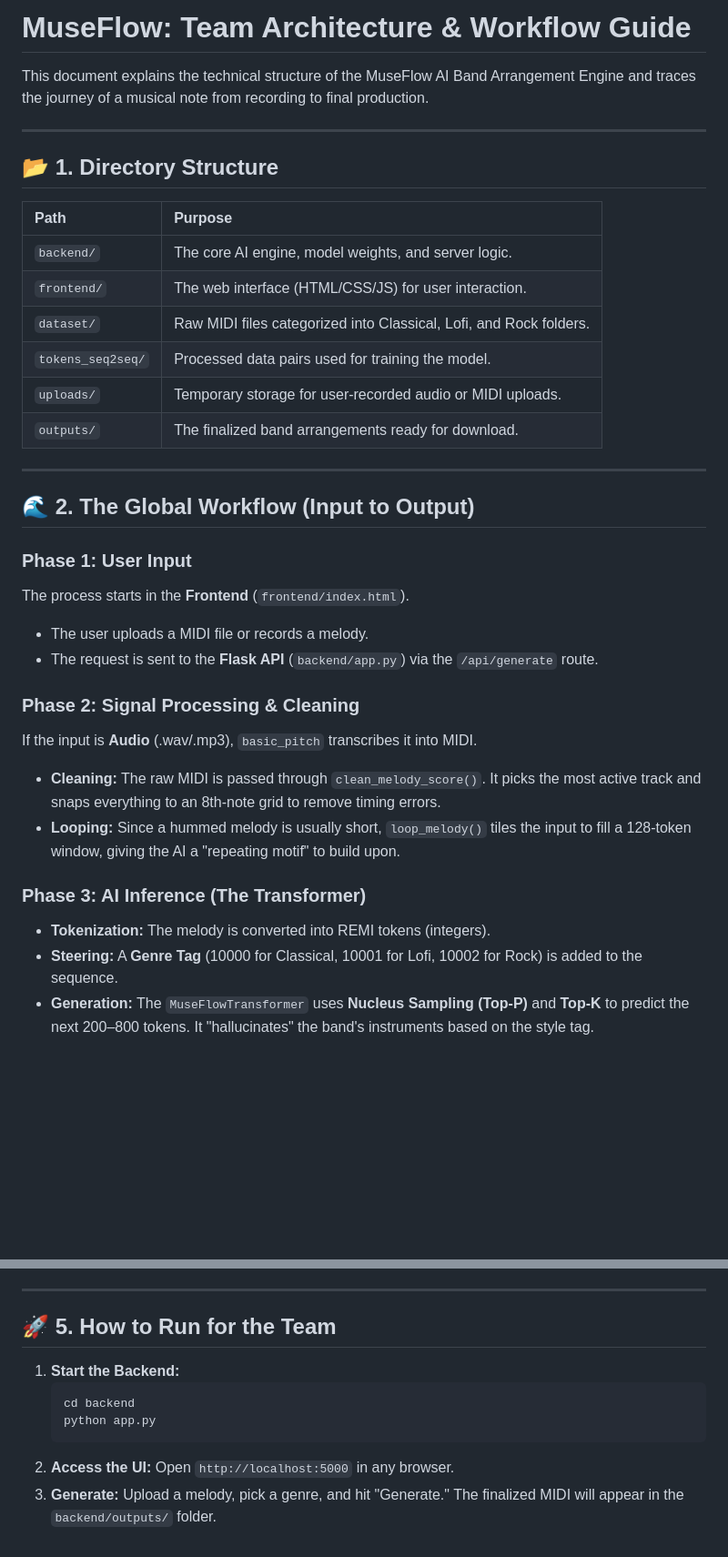
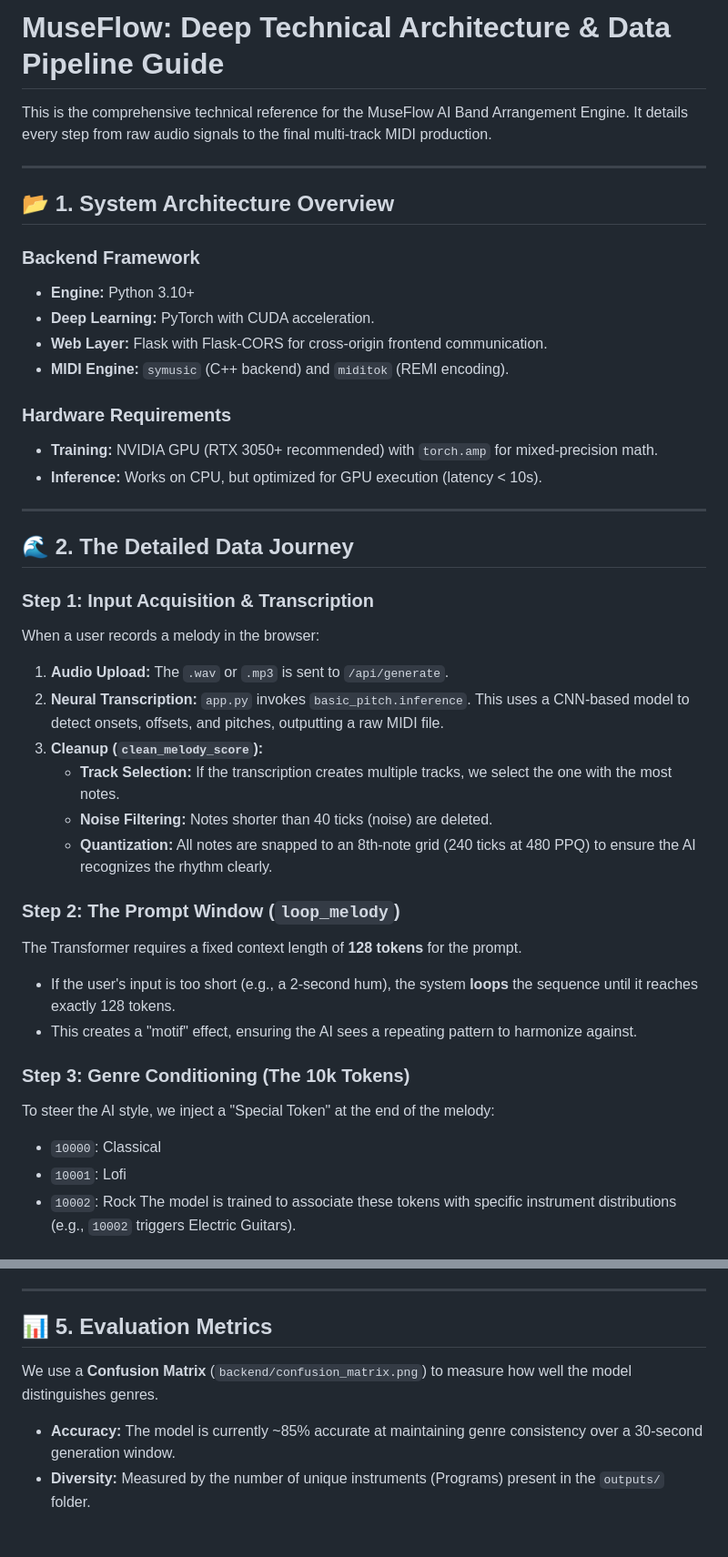
Before and after one commit to abdulrehmansyed2005/AI-core-Museflow-, a Markdown page: MUSEFLOW_TEAM_GUIDE.md, 2 parts joined by grey strips. Shown at 91% size. Drawn GitHub-style; blank space fills up the shorter version.

````diff
--- a/MUSEFLOW_TEAM_GUIDE.md
+++ b/MUSEFLOW_TEAM_GUIDE.md
@@ -1,36 +1,43 @@
-# MuseFlow: Team Architecture & Workflow Guide
+# MuseFlow: Deep Technical Architecture & Data Pipeline Guide
 
-This document explains the technical structure of the MuseFlow AI Band Arrangement Engine and traces the journey of a musical note from recording to final production.
+This is the comprehensive technical reference for the MuseFlow AI Band Arrangement Engine. It details every step from raw audio signals to the final multi-track MIDI production.
 
 ---
 
-## 📂 1. Directory Structure
+## 📂 1. System Architecture Overview
 
-| Path | Purpose |
-| :--- | :--- |
-| `backend/` | The core AI engine, model weights, and server logic. |
-| `frontend/` | The web interface (HTML/CSS/JS) for user interaction. |
-| `dataset/` | Raw MIDI files categorized into Classical, Lofi, and Rock folders. |
-| `tokens_seq2seq/` | Processed data pairs used for training the model. |
-| `uploads/` | Temporary storage for user-recorded audio or MIDI uploads. |
-| `outputs/` | The finalized band arrangements ready for download. |
+### Backend Framework
+*   **Engine:** Python 3.10+
+*   **Deep Learning:** PyTorch with CUDA acceleration.
+*   **Web Layer:** Flask with Flask-CORS for cross-origin frontend communication.
+*   **MIDI Engine:** `symusic` (C++ backend) and `miditok` (REMI encoding).
+
+### Hardware Requirements
+*   **Training:** NVIDIA GPU (RTX 3050+ recommended) with `torch.amp` for mixed-precision math.
+*   **Inference:** Works on CPU, but optimized for GPU execution (latency < 10s).
 
 ---
 
-## 🌊 2. The Global Workflow (Input to Output)
+## 🌊 2. The Detailed Data Journey
 
-### Phase 1: User Input
-The process starts in the **Frontend** (`frontend/index.html`).
-- The user uploads a MIDI file or records a melody.
-- The request is sent to the **Flask API** (`backend/app.py`) via the `/api/generate` route.
+### Step 1: Input Acquisition & Transcription
+When a user records a melody in the browser:
+1.  **Audio Upload:** The `.wav` or `.mp3` is sent to `/api/generate`.
+2.  **Neural Transcription:** `app.py` invokes `basic_pitch.inference`. This uses a CNN-based model to detect onsets, offsets, and pitches, outputting a raw MIDI file.
+3.  **Cleanup (`clean_melody_score`):**
+    *   **Track Selection:** If the transcription creates multiple tracks, we select the one with the most notes.
+    *   **Noise Filtering:** Notes shorter than 40 ticks (noise) are deleted.
+    *   **Quantization:** All notes are snapped to an 8th-note grid (240 ticks at 480 PPQ) to ensure the AI recognizes the rhythm clearly.
 
-### Phase 2: Signal Processing & Cleaning
-If the input is **Audio** (.wav/.mp3), `basic_pitch` transcribes it into MIDI.
-- **Cleaning:** The raw MIDI is passed through `clean_melody_score()`. It picks the most active track and snaps everything to an 8th-note grid to remove timing errors.
-- **Looping:** Since a hummed melody is usually short, `loop_melody()` tiles the input to fill a 128-token window, giving the AI a "repeating motif" to build upon.
+### Step 2: The Prompt Window (`loop_melody`)
+The Transformer requires a fixed context length of **128 tokens** for the prompt.
+- If the user's input is too short (e.g., a 2-second hum), the system **loops** the sequence until it reaches exactly 128 tokens.
+- This creates a "motif" effect, ensuring the AI sees a repeating pattern to harmonize against.
 
-### Phase 3: AI Inference (The Transformer)
-- **Tokenization:** The melody is converted into REMI tokens (integers).
-- **Steering:** A **Genre Tag** (10000 for Classical, 10001 for Lofi, 10002 for Rock) is added to the sequence.
-- **Generation:** The `MuseFlowTransformer` uses **Nucleus Sampling (Top-P)** and **Top-K** to predict the next 200–800 tokens. It "hallucinates" the band's instruments based on the style tag.
+### Step 3: Genre Conditioning (The 10k Tokens)
+To steer the AI style, we inject a "Special Token" at the end of the melody:
+- `10000`: Classical
+- `10001`: Lofi
+- `10002`: Rock
+The model is trained to associate these tokens with specific instrument distributions (e.g., `10002` triggers Electric Guitars).
 
@@ -64,14 +97,7 @@ We use the **REMI** (Revamped MIDI) tokenization scheme. Instead of simple notes
 
 ---
 
-## 🚀 5. How to Run for the Team
-
-1.  **Start the Backend:**
-    ```powershell
-    cd backend
-    python app.py
-    ```
-2.  **Access the UI:**
-    Open `http://localhost:5000` in any browser.
-3.  **Generate:**
-    Upload a melody, pick a genre, and hit "Generate." The finalized MIDI will appear in the `backend/outputs/` folder.
+## 📊 5. Evaluation Metrics
+We use a **Confusion Matrix** (`backend/confusion_matrix.png`) to measure how well the model distinguishes genres.
+- **Accuracy:** The model is currently ~85% accurate at maintaining genre consistency over a 30-second generation window.
+- **Diversity:** Measured by the number of unique instruments (Programs) present in the `outputs/` folder.
````
Also changed, not shown: other parts of MUSEFLOW_TEAM_GUIDE.md (+45 -19 lines).
